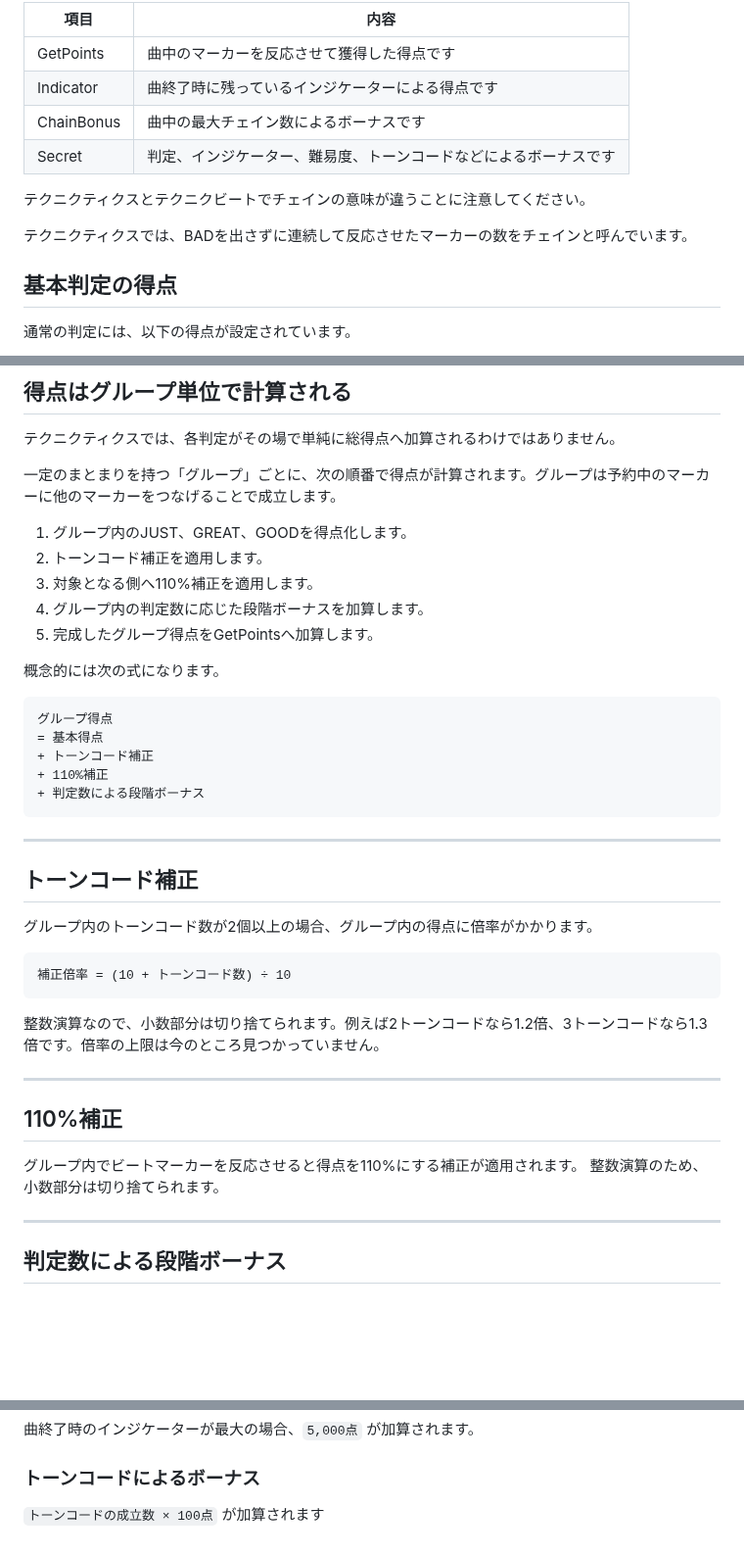
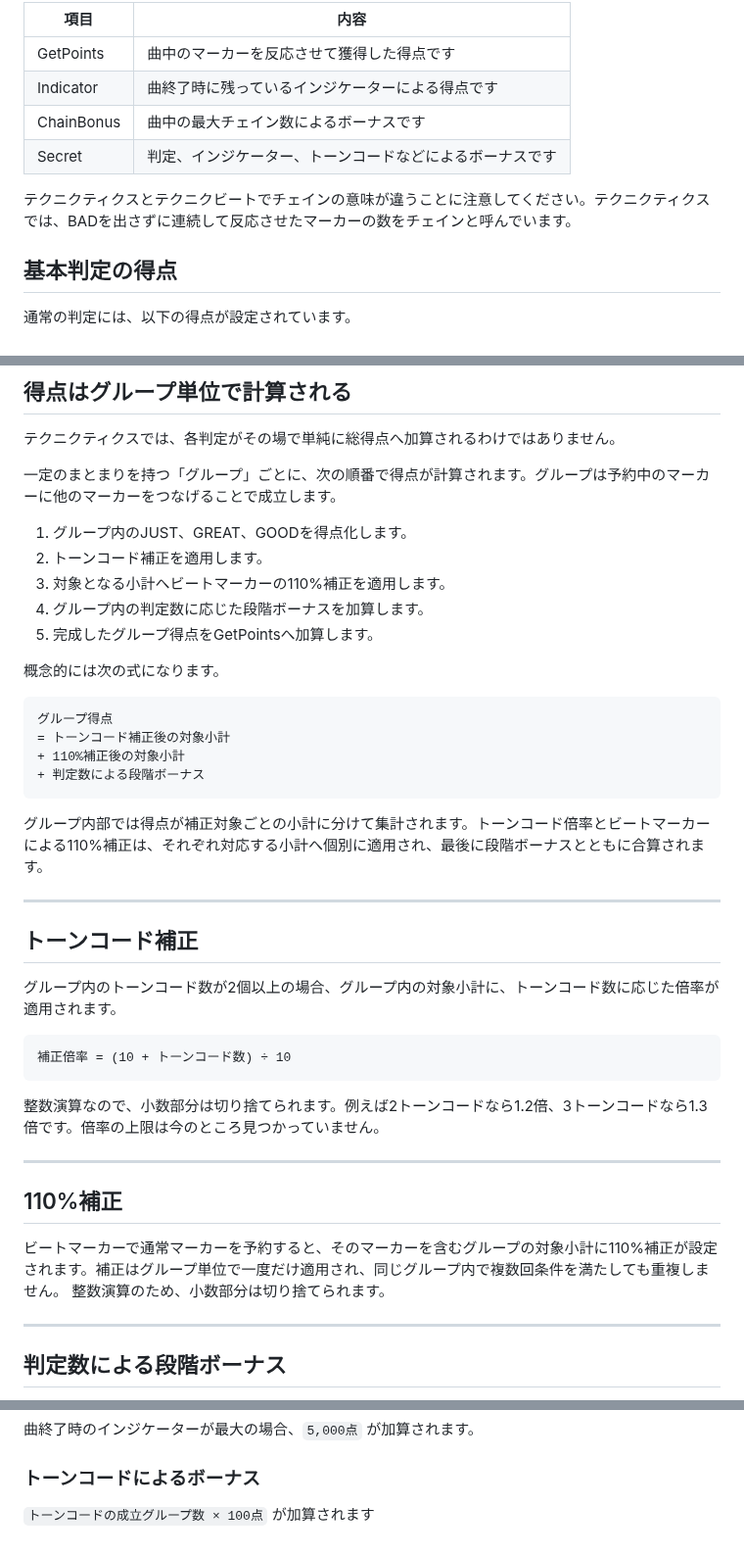
Before and after one commit to retrorocket/reverse-of-retrorocket, a Markdown page: テクニクティクスのスコアシステム.md, 3 parts joined by grey strips. Shown at 98% size. Rendered like a GitHub page; blank space fills up the shorter version.

Commit message:
細かいところを修正

````diff
--- a/テクニクティクスのスコアシステム.md
+++ b/テクニクティクスのスコアシステム.md
@@ -15,11 +15,9 @@ Total ＝ GetPoints ＋ Indicator ＋ ChainBonus ＋ Secret
 | GetPoints | 曲中のマーカーを反応させて獲得した得点です |
 | Indicator | 曲終了時に残っているインジケーターによる得点です |
 | ChainBonus | 曲中の最大チェイン数によるボーナスです |
-| Secret | 判定、インジケーター、難易度、トーンコードなどによるボーナスです |
+| Secret | 判定、インジケーター、トーンコードなどによるボーナスです |
 
-テクニクティクスとテクニクビートでチェインの意味が違うことに注意してください。
-
-テクニクティクスでは、BADを出さずに連続して反応させたマーカーの数をチェインと呼んでいます。
+テクニクティクスとテクニクビートでチェインの意味が違うことに注意してください。テクニクティクスでは、BADを出さずに連続して反応させたマーカーの数をチェインと呼んでいます。
 
 ## 基本判定の得点
 
@@ -40,7 +38,7 @@ Total ＝ GetPoints ＋ Indicator ＋ ChainBonus ＋ Secret
 
 1. グループ内のJUST、GREAT、GOODを得点化します。
 2. トーンコード補正を適用します。
-3. 対象となる側へ110%補正を適用します。
+3. 対象となる小計へビートマーカーの110%補正を適用します。
 4. グループ内の判定数に応じた段階ボーナスを加算します。
 5. 完成したグループ得点をGetPointsへ加算します。
 
@@ -48,17 +46,18 @@ Total ＝ GetPoints ＋ Indicator ＋ ChainBonus ＋ Secret
 
 ```text
 グループ得点
-= 基本得点
-+ トーンコード補正
-+ 110%補正
+= トーンコード補正後の対象小計
++ 110%補正後の対象小計
 + 判定数による段階ボーナス
 ```
+
+グループ内部では得点が補正対象ごとの小計に分けて集計されます。トーンコード倍率とビートマーカーによる110%補正は、それぞれ対応する小計へ個別に適用され、最後に段階ボーナスとともに合算されます。
 
 ---
 
 ## トーンコード補正
 
-グループ内のトーンコード数が2個以上の場合、グループ内の得点に倍率がかかります。
+グループ内のトーンコード数が2個以上の場合、グループ内の対象小計に、トーンコード数に応じた倍率が適用されます。
 
 ```text
 補正倍率 = (10 + トーンコード数) ÷ 10
@@ -70,7 +69,7 @@ Total ＝ GetPoints ＋ Indicator ＋ ChainBonus ＋ Secret
 
 ## 110%補正
 
-グループ内でビートマーカーを反応させると得点を110%にする補正が適用されます。
+ビートマーカーで通常マーカーを予約すると、そのマーカーを含むグループの対象小計に110%補正が設定されます。補正はグループ単位で一度だけ適用され、同じグループ内で複数回条件を満たしても重複しません。
 整数演算のため、小数部分は切り捨てられます。
 
 ---
@@ -153,4 +152,4 @@ ALL JUSTの場合、3つの条件をすべて満たした合計値 `25,000点`
 
 ### トーンコードによるボーナス
 
-`トーンコードの成立数 × 100点` が加算されます
+`トーンコードの成立グループ数 × 100点` が加算されます
````
